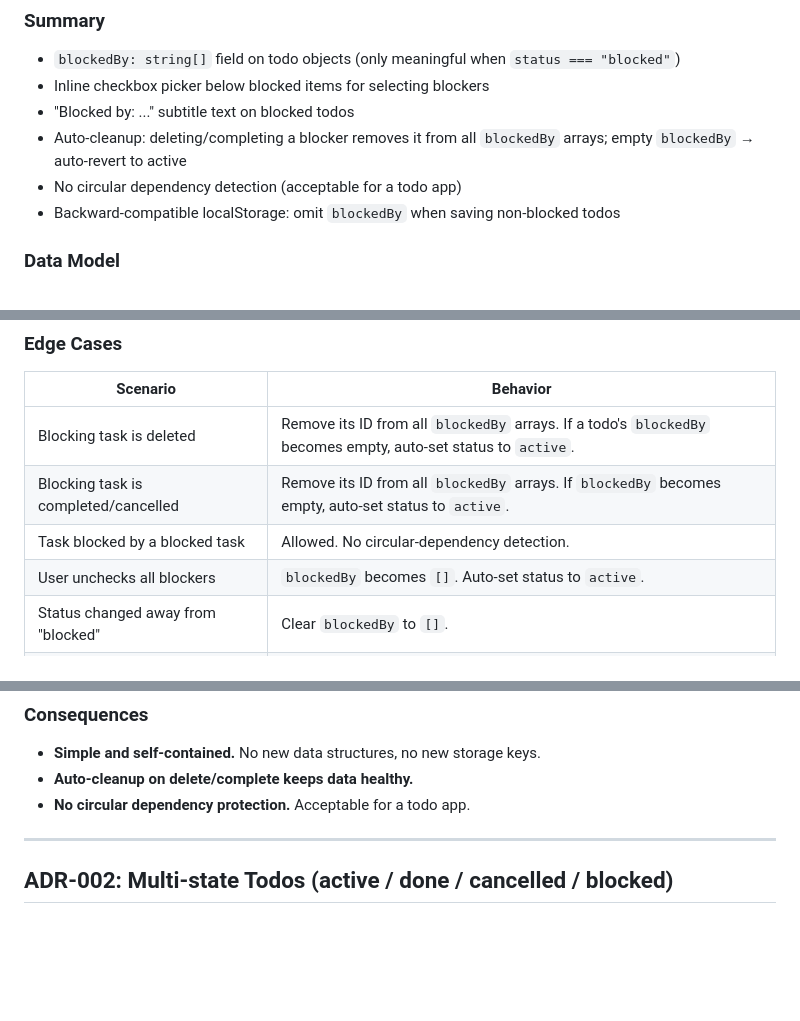
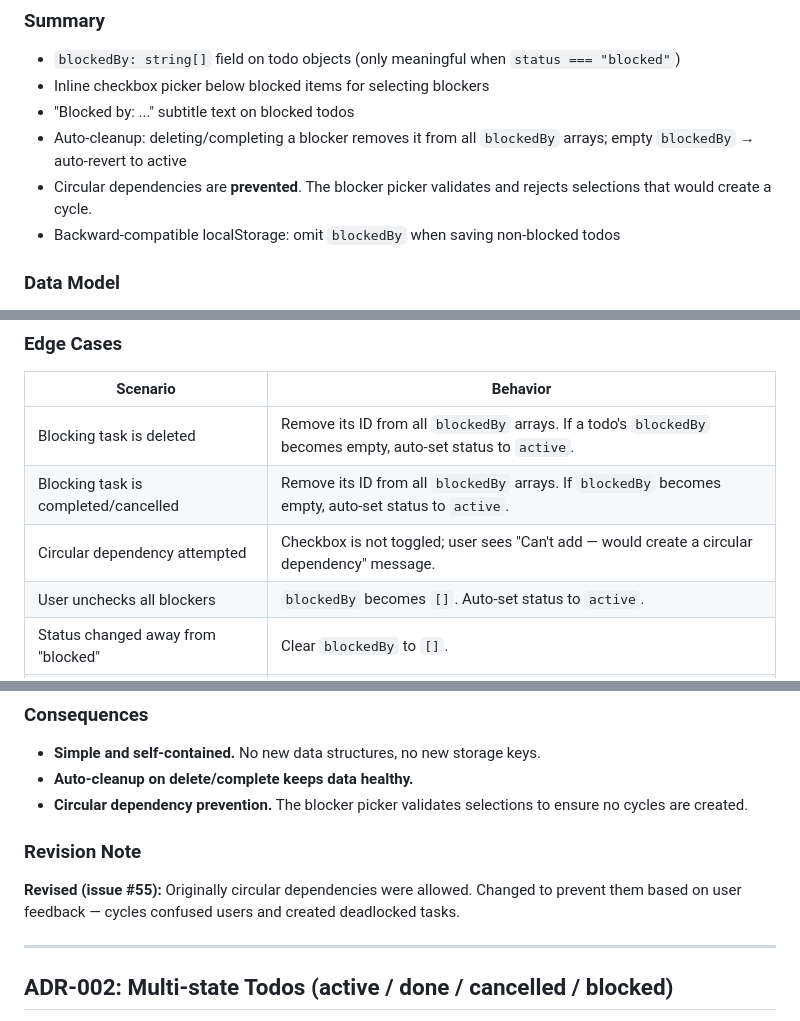
Before and after one commit to lygav/bumbledo, a Markdown page: .squad/decisions.md, 3 parts joined by grey strips. GitHub-like rendering; blank space fills up the shorter version.

Commit message:
docs: Update ADR-001 to reflect circular dependency prevention policy
ADR-001 previously allowed circular dependencies. This update acknowledges
the policy change to prevent circular dependencies in the blocker picker.

Changes:
- Updated summary to note prevention instead of allowance
- Modified Edge Cases table to document circular dependency rejection
- Added Revision Note explaining the change was based on user feedback

Fixes issue #55.

Co-authored-by: Copilot <223556219+Copilot@users.noreply.github.com>

```diff
--- a/.squad/decisions.md
+++ b/.squad/decisions.md
@@ -16,7 +16,7 @@
 - Inline checkbox picker below blocked items for selecting blockers
 - "Blocked by: ..." subtitle text on blocked todos
 - Auto-cleanup: deleting/completing a blocker removes it from all `blockedBy` arrays; empty `blockedBy` → auto-revert to active
-- No circular dependency detection (acceptable for a todo app)
+- Circular dependencies are **prevented**. The blocker picker validates and rejects selections that would create a cycle.
 - Backward-compatible localStorage: omit `blockedBy` when saving non-blocked todos
 
 ### Data Model
@@ -59,7 +59,7 @@ When a blocked todo has `blockedBy.length > 0`, render a small text line below t
 |----------|----------|
 | Blocking task is deleted | Remove its ID from all `blockedBy` arrays. If a todo's `blockedBy` becomes empty, auto-set status to `active`. |
 | Blocking task is completed/cancelled | Remove its ID from all `blockedBy` arrays. If `blockedBy` becomes empty, auto-set status to `active`. |
-| Task blocked by a blocked task | Allowed. No circular-dependency detection. |
+| Circular dependency attempted | Checkbox is not toggled; user sees "Can't add — would create a circular dependency" message. |
 | User unchecks all blockers | `blockedBy` becomes `[]`. Auto-set status to `active`. |
 | Status changed away from "blocked" | Clear `blockedBy` to `[]`. |
 | Status set to "blocked" with no blockers | Status is "blocked" with `blockedBy: []`. The picker is shown so user can select. |
@@ -77,7 +77,11 @@ When a blocked todo has `blockedBy.length > 0`, render a small text line below t
 
 - **Simple and self-contained.** No new data structures, no new storage keys.
 - **Auto-cleanup on delete/complete keeps data healthy.**
-- **No circular dependency protection.** Acceptable for a todo app.
+- **Circular dependency prevention.** The blocker picker validates selections to ensure no cycles are created.
+
+### Revision Note
+
+**Revised (issue #55):** Originally circular dependencies were allowed. Changed to prevent them based on user feedback — cycles confused users and created deadlocked tasks.
 
 ---
 
```
